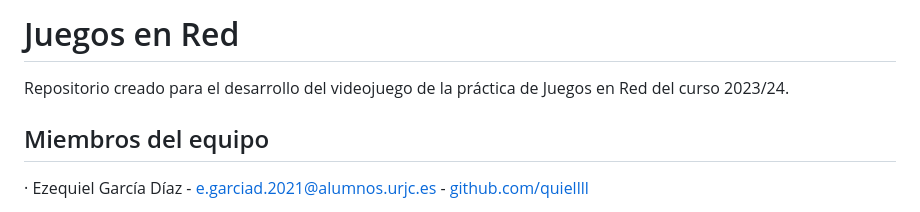
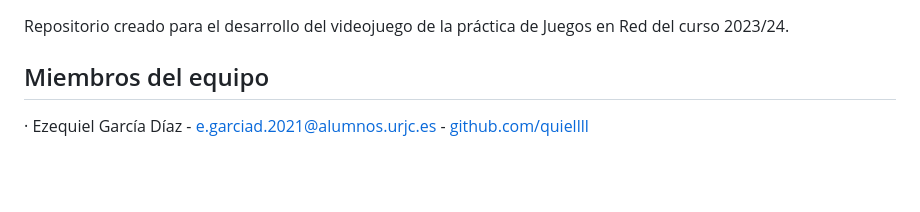
Before and after one commit to miguelrico2031/duelforthemagetower, a Markdown page: README.md, the part around the change. GitHub-like rendering; blank space fills up the shorter version.

```diff
--- a/README.md
+++ b/README.md
@@ -1,4 +1,3 @@
-# Juegos en Red
 Repositorio creado para el desarrollo del videojuego de la práctica de Juegos en Red del curso 2023/24.
 
 ## Miembros del equipo
```
